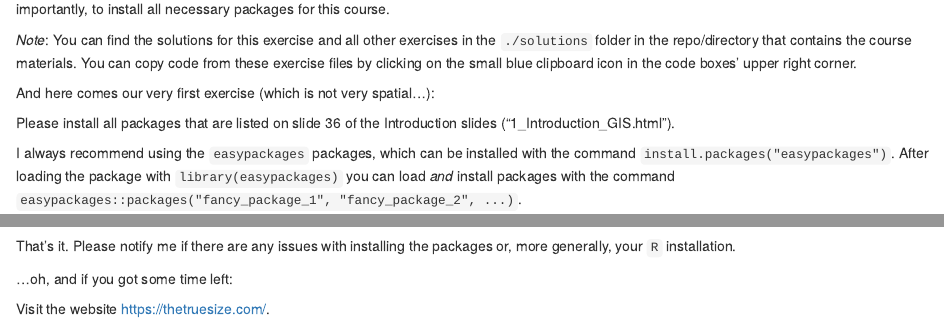
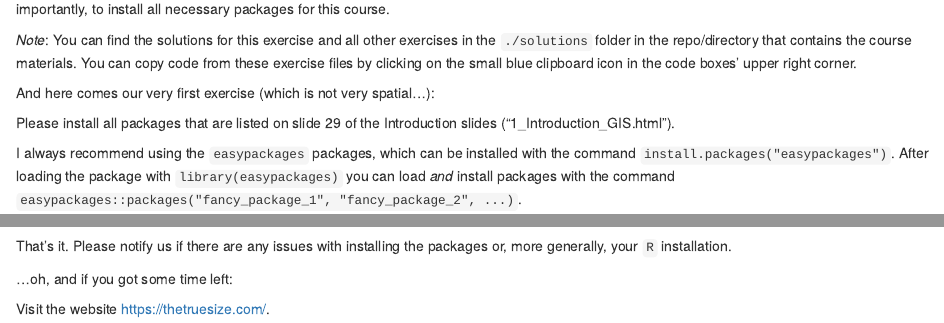
Before and after one commit to StefanJuenger/gesis-workshop-geospatial-techniques-R-2024, an R Markdown document (content/exercises/1_1_1_Package_Installation.Rmd): the page in a window 1100 px wide, from 180 px down, and a second part further down, joined at a grey line. Rendered offline with R 4.5, knitr and Pandoc, with nearby package versions; some code elsewhere in the file could not run offline.

Commit message:
updated slide number

````diff
--- a/content/exercises/1_1_1_Package_Installation.Rmd
+++ b/content/exercises/1_1_1_Package_Installation.Rmd
@@ -26,7 +26,7 @@ As this is the very first exercise in this workshop, it is relatively easy and s
 And here comes our very first exercise (which is not very spatial...):
 
 ```{block, box.title = "1", box.body = list(fill = "white"), box.icon = "fa-star"}
-Please install all packages that are listed on slide 36 of the Introduction slides ("1_Introduction_GIS.html").
+Please install all packages that are listed on slide 29 of the Introduction slides ("1_Introduction_GIS.html").
 ```
 
 ```{block, opts.label = "clues"}
@@ -56,7 +56,7 @@ easypackages::packages(
 )
 ```
 
-That's it. Please notify me if there are any issues with installing the packages or, more generally, your `R` installation.
+That's it. Please notify us if there are any issues with installing the packages or, more generally, your `R` installation.
 
 ...oh, and if you got some time left:
 
````
